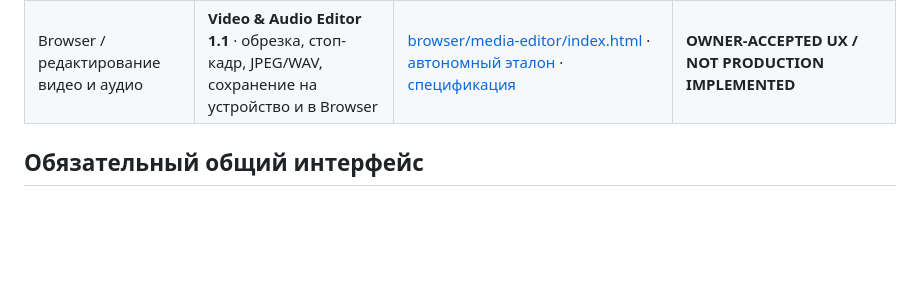
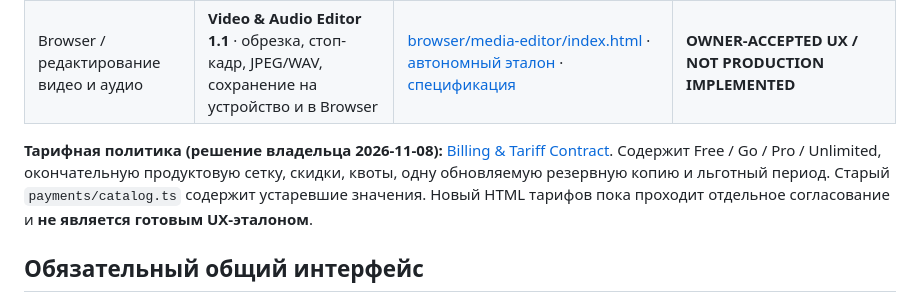
Before and after one commit to 1troitsky/photobunker-new, a Markdown page: docs/ux/README.md, the part around the change. Rendered like a GitHub page; blank space fills up the shorter version.

Commit message:
docs: point owner specification to agreed billing contract and retire old tariffs

```diff
--- a/docs/ux/README.md
+++ b/docs/ux/README.md
@@ -15,6 +15,8 @@
 | Browser / редактирование фотографий | Fieldwork Photo Editor 3.2 Fixed · Информация / Фото / Проверка, тексты, фигуры, сохранение | [browser/editor/index.html](browser/editor/index.html) · [спецификация](browser/editor/README.md) | **OWNER-SELECTED DESIGN / PROTOTYPE DOCUMENTED / IMPLEMENTATION NOT STARTED** |
 | Browser / редактирование видео и аудио | **Video & Audio Editor 1.1** · обрезка, стоп-кадр, JPEG/WAV, сохранение на устройство и в Browser | [browser/media-editor/index.html](browser/media-editor/index.html) · [автономный эталон](browser/media-editor/accepted-media-editor-v1.1.html) · [спецификация](browser/media-editor/README.md) | **OWNER-ACCEPTED UX / NOT PRODUCTION IMPLEMENTED** |
 
+**Тарифная политика (решение владельца 2026-11-08):** [Billing & Tariff Contract](../product/BILLING-TARIFF-CONTRACT.md). Содержит Free / Go / Pro / Unlimited, окончательную продуктовую сетку, скидки, квоты, одну обновляемую резервную копию и льготный период. Старый `payments/catalog.ts` содержит устаревшие значения. Новый HTML тарифов пока проходит отдельное согласование и **не является готовым UX-эталоном**.
+
 ## Обязательный общий интерфейс
 
 Перед созданием или изменением экрана прочитать **[UI-SHELL-CONTRACT.md](UI-SHELL-CONTRACT.md)**. Header, логотип PhotoBunker, системный статус, path bar Browser и пятикнопочный dock **не меняют визуальный стиль, геометрию и расположение от страницы к странице**. Разрешён только контекстный набор иконок Header. File Viewer (ранее Photo Viewer) — часть Browser, не отдельный UI Shell.
```
Also changed, not shown: docs/product/BILLING-TARIFF-CONTRACT.md (+1 -1 lines), ts_and_ux.md (+13 -38 lines).
